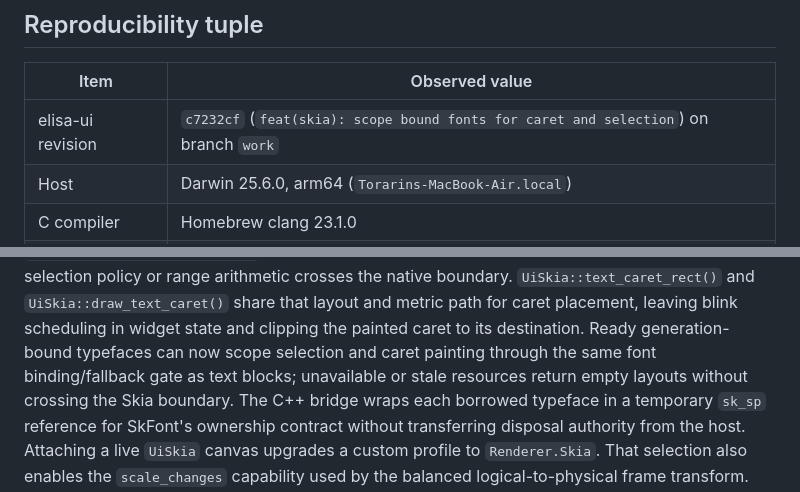
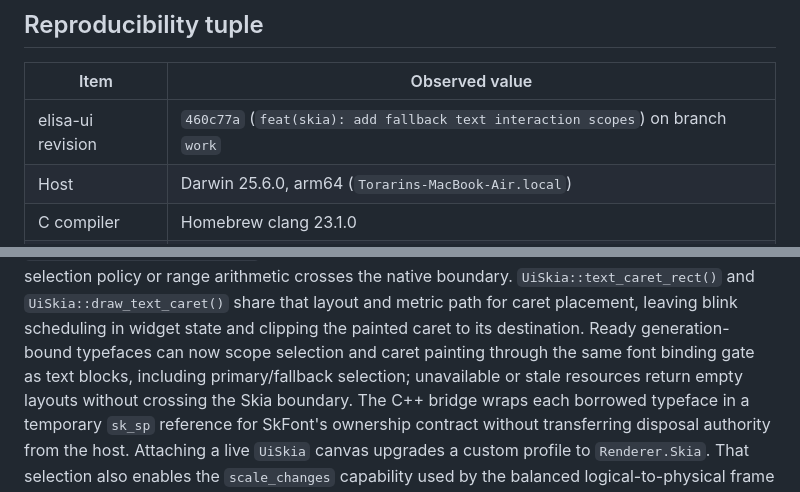
Before and after one commit to torarinvik/elisa-ui, a Markdown page: docs/implementation-baseline.md, 2 parts joined by grey strips. Drawn GitHub-style.

Commit message:
docs(baseline): record fallback text interaction

```diff
--- a/docs/implementation-baseline.md
+++ b/docs/implementation-baseline.md
@@ -8,7 +8,7 @@ parity on untested platforms.
 
 | Item | Observed value |
 | --- | --- |
-| elisa-ui revision | `c7232cf` (`feat(skia): scope bound fonts for caret and selection`) on branch `work` |
+| elisa-ui revision | `460c77a` (`feat(skia): add fallback text interaction scopes`) on branch `work` |
 | Host | Darwin 25.6.0, arm64 (`Torarins-MacBook-Air.local`) |
 | C compiler | Homebrew clang 23.1.0 |
 | Elisa compiler | `../wasm-sdk-compiler/bin/elisac-stage1` on clean `codex/wasm-sdk`, revision `c6948142f19d`; SHA-256 `56945beffa13240afdd004ac7590580b56f11c7406fc82c16309f6bd9025e574` |
@@ -342,8 +342,9 @@ policy or range arithmetic crosses the native boundary.
 and metric path for caret placement, leaving blink scheduling in widget state
 and clipping the painted caret to its destination.
 Ready generation-bound typefaces can now scope selection and caret painting
-through the same font binding/fallback gate as text blocks; unavailable or
-stale resources return empty layouts without crossing the Skia boundary.
+through the same font binding gate as text blocks, including primary/fallback
+selection; unavailable or stale resources return empty layouts without
+crossing the Skia boundary.
 The C++ bridge wraps each borrowed typeface in a temporary `sk_sp` reference
 for SkFont's ownership contract without transferring disposal authority from
 the host.
```
